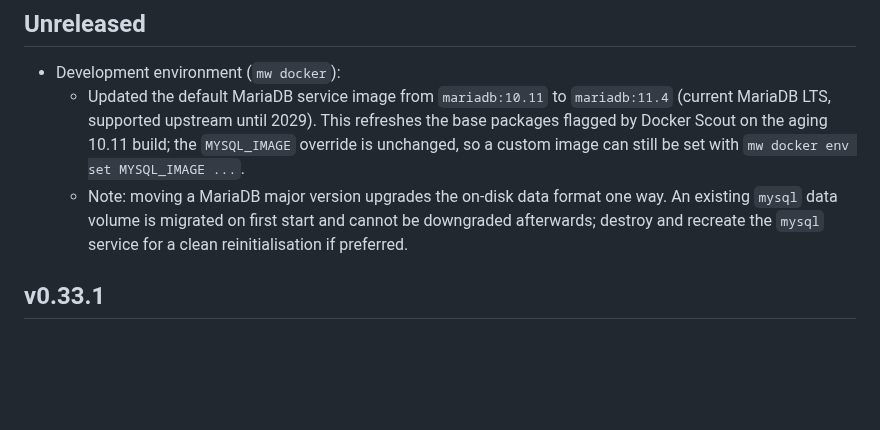
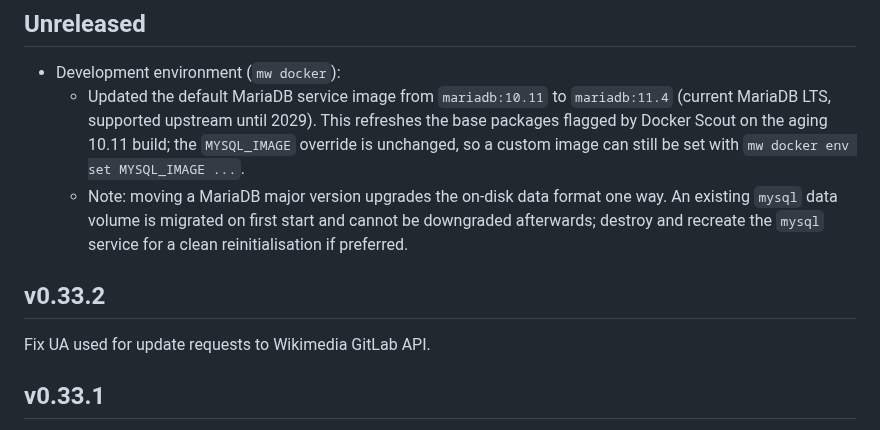
Before and after one commit to wikimedia/mediawiki-tools-cli, a Markdown page: CHANGELOG.md, the part around the change. Rendered like a GitHub page; blank space fills up the shorter version.

Commit message:
CHANGELOG for v0.33.2

```diff
--- a/CHANGELOG.md
+++ b/CHANGELOG.md
@@ -14,6 +14,10 @@ notes will be missed.
     - Note: moving a MariaDB major version upgrades the on-disk data format one way. An existing `mysql` data volume is
       migrated on first start and cannot be downgraded afterwards; destroy and recreate the `mysql` service for a clean
       reinitialisation if preferred.
+
+## v0.33.2
+
+Fix UA used for update requests to Wikimedia GitLab API.
 
 ## v0.33.1
 
```
